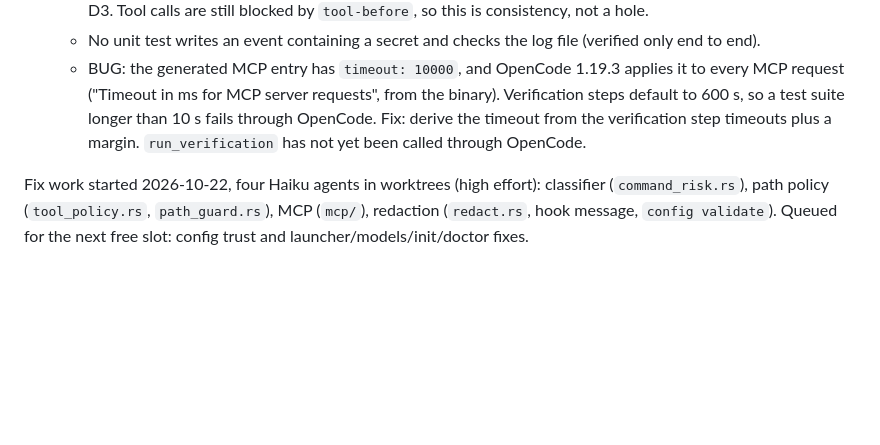
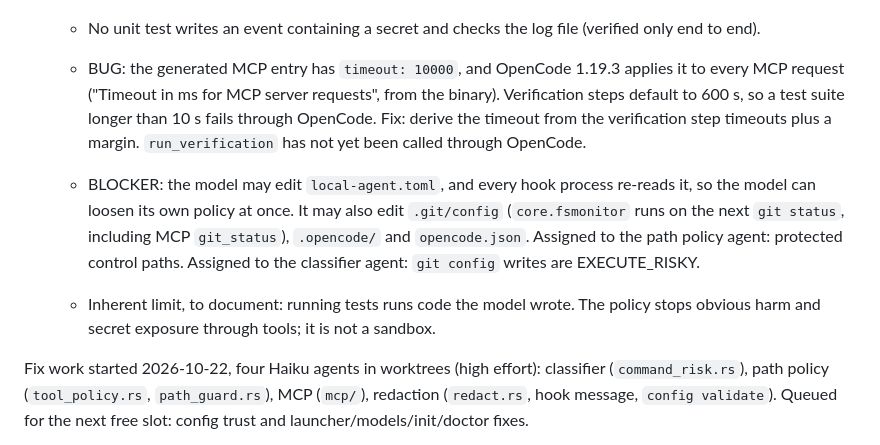
Before and after one commit to kushagrathisside/bridle, a Markdown page: docs/progress.md, the part around the change. Drawn GitHub-style; blank space fills up the shorter version.

Commit message:
docs(progress): agent can edit its own policy file (blocker, assigned)
Co-authored-by: trickybutshruti <trickybutshruti@users.noreply.github.com>

```diff
--- a/docs/progress.md
+++ b/docs/progress.md
@@ -86,6 +86,13 @@ Review findings received so far (fix majors before tagging M1):
     suite longer than 10 s fails through OpenCode. Fix: derive the timeout from the verification step timeouts
     plus a margin. `run_verification` has not yet been called through OpenCode.
 
+  - BLOCKER: the model may edit `local-agent.toml`, and every hook process re-reads it, so the model can loosen
+    its own policy at once. It may also edit `.git/config` (`core.fsmonitor` runs on the next `git status`,
+    including MCP `git_status`), `.opencode/` and `opencode.json`. Assigned to the path policy agent: protected
+    control paths. Assigned to the classifier agent: `git config` writes are EXECUTE_RISKY.
+  - Inherent limit, to document: running tests runs code the model wrote. The policy stops obvious harm and
+    secret exposure through tools; it is not a sandbox.
+
 Fix work started 2026-10-22, four Haiku agents in worktrees (high effort): classifier (`command_risk.rs`), path
 policy (`tool_policy.rs`, `path_guard.rs`), MCP (`mcp/`), redaction (`redact.rs`, hook message, `config validate`).
 Queued for the next free slot: config trust and launcher/models/init/doctor fixes.
```
